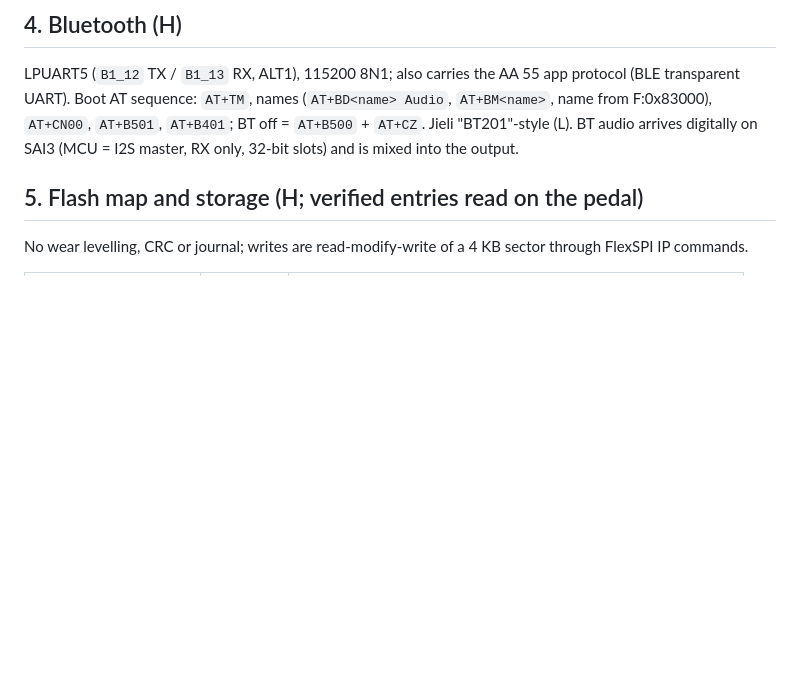
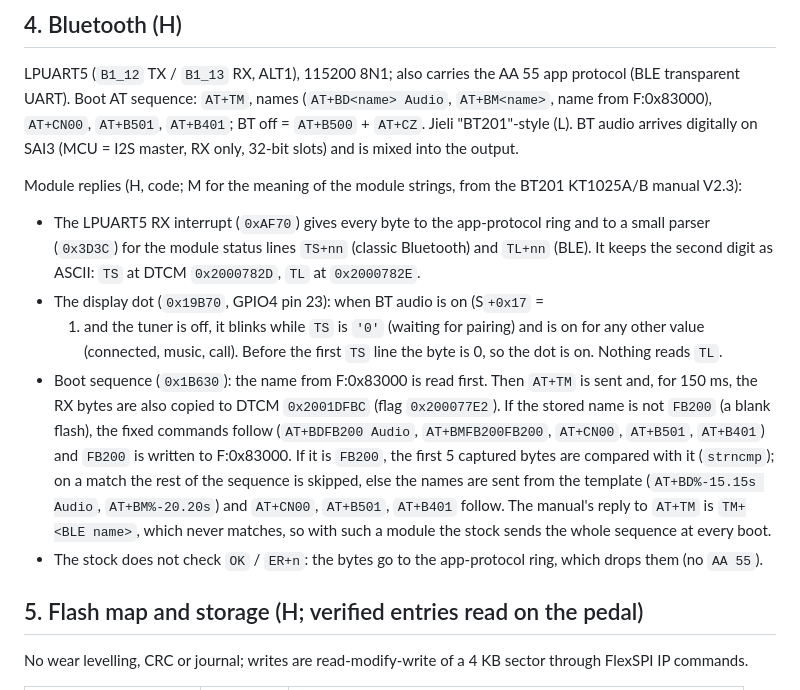
Before and after one commit to w1ne/fb200-tools, a Markdown page: docs/UI_AND_STORAGE.md, the part around the change. Drawn GitHub-style; blank space fills up the shorter version.

Commit message:
wip: document module reply handling in the stock code

```diff
--- a/docs/UI_AND_STORAGE.md
+++ b/docs/UI_AND_STORAGE.md
@@ -131,6 +131,31 @@ AA 55 app protocol (BLE transparent UART). Boot AT sequence: `AT+TM`, names
 (L). BT audio arrives digitally on SAI3 (MCU = I2S master, RX only, 32-bit
 slots) and is mixed into the output.
 
+Module replies (H, code; M for the meaning of the module strings, from the
+BT201 KT1025A/B manual V2.3):
+
+- The LPUART5 RX interrupt (`0xAF70`) gives every byte to the app-protocol
+  ring and to a small parser (`0x3D3C`) for the module status lines `TS+nn`
+  (classic Bluetooth) and `TL+nn` (BLE). It keeps the second digit as ASCII:
+  `TS` at DTCM `0x2000782D`, `TL` at `0x2000782E`.
+- The display dot (`0x19B70`, GPIO4 pin 23): when BT audio is on (S`+0x17` =
+  1) and the tuner is off, it blinks while `TS` is `'0'` (waiting for pairing)
+  and is on for any other value (connected, music, call). Before the first
+  `TS` line the byte is 0, so the dot is on. Nothing reads `TL`.
+- Boot sequence (`0x1B630`): the name from F:0x83000 is read first. Then
+  `AT+TM` is sent and, for 150 ms, the RX bytes are also copied to DTCM
+  `0x2001DFBC` (flag `0x200077E2`). If the stored name is not `FB200`
+  (a blank flash), the fixed commands follow (`AT+BDFB200 Audio`,
+  `AT+BMFB200FB200`, `AT+CN00`, `AT+B501`, `AT+B401`) and `FB200` is written to
+  F:0x83000. If it is `FB200`, the first 5 captured bytes are compared with
+  it (`strncmp`); on a match the rest of the sequence is skipped, else the
+  names are sent from the template (`AT+BD%-15.15s Audio`, `AT+BM%-20.20s`)
+  and `AT+CN00`, `AT+B501`, `AT+B401` follow. The manual's reply to `AT+TM`
+  is `TM+<BLE name>`, which never matches, so with such a module the stock
+  sends the whole sequence at every boot.
+- The stock does not check `OK` / `ER+n`: the bytes go to the app-protocol
+  ring, which drops them (no `AA 55`).
+
 ## 5. Flash map and storage (H; verified entries read on the pedal)
 
 No wear levelling, CRC or journal; writes are read-modify-write of a 4 KB
```
Also changed, not shown: docs/LABWIRED.md (+4 -3 lines).
